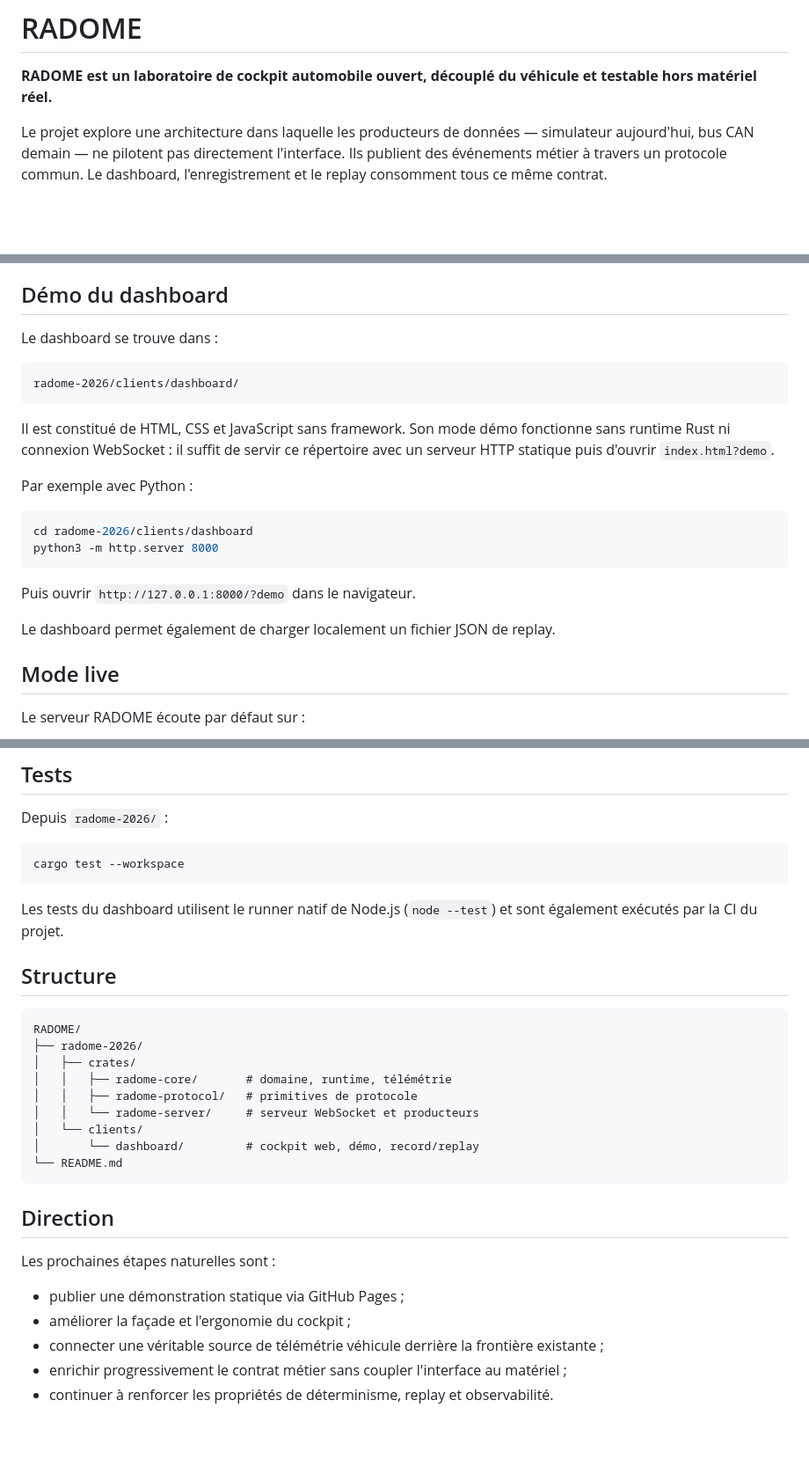
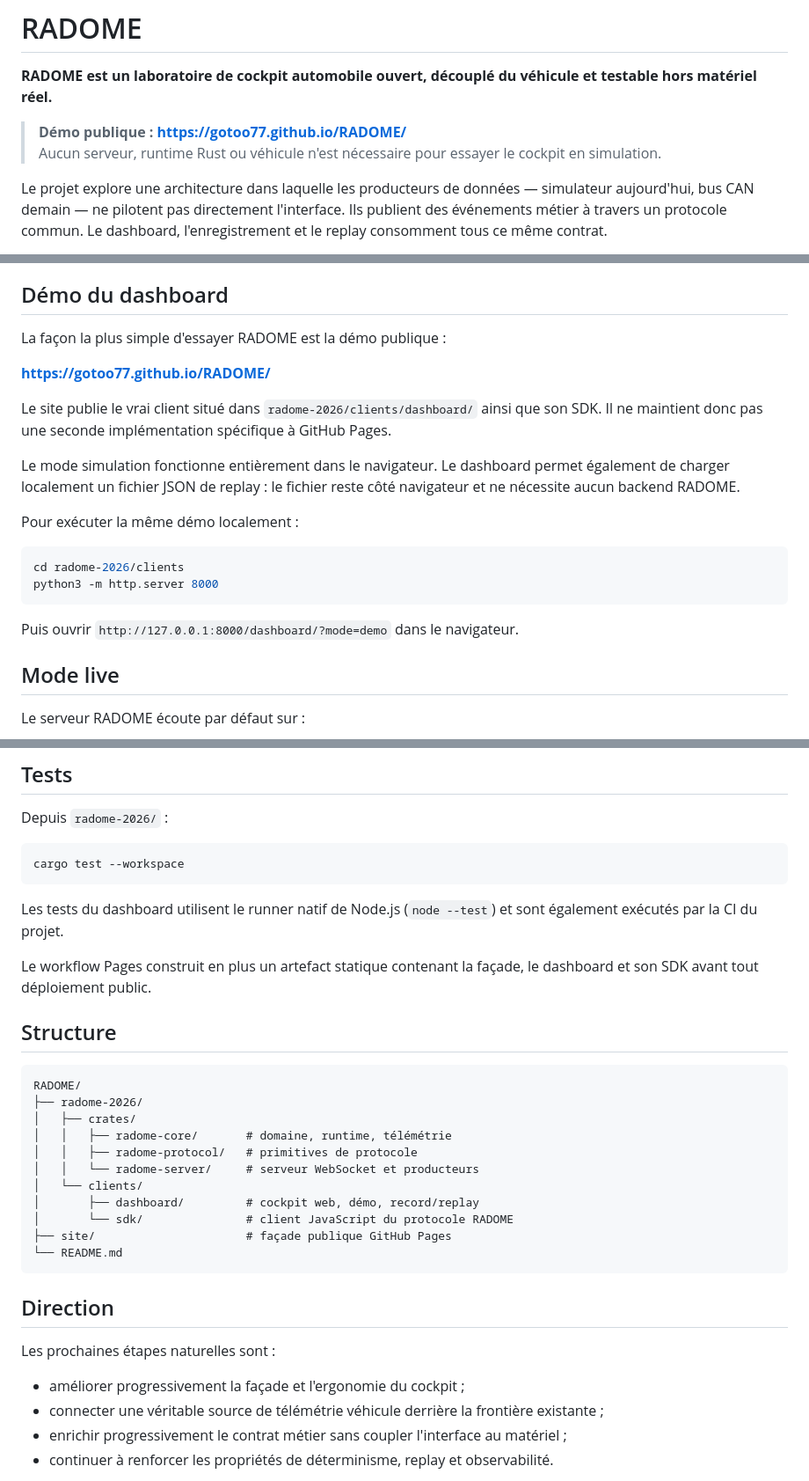
Before and after one commit to gotoo77/RADOME, a Markdown page: README.md, 3 parts joined by grey strips. Shown at 88% size. Rendered like a GitHub page; blank space fills up the shorter version.

Commit message:
docs: mettre en avant la demo publique RADOME

````diff
--- a/README.md
+++ b/README.md
@@ -1,6 +1,9 @@
 # RADOME
 
 **RADOME est un laboratoire de cockpit automobile ouvert, découplé du véhicule et testable hors matériel réel.**
+
+> **Démo publique : https://gotoo77.github.io/RADOME/**
+> Aucun serveur, runtime Rust ou véhicule n'est nécessaire pour essayer le cockpit en simulation.
 
 Le projet explore une architecture dans laquelle les producteurs de données — simulateur aujourd'hui, bus CAN demain — ne pilotent pas directement l'interface. Ils publient des événements métier à travers un protocole commun. Le dashboard, l'enregistrement et le replay consomment tous ce même contrat.
 
@@ -64,24 +67,22 @@ Cette discipline évite que plusieurs dialectes (`speed=`, `speed_kmh=`, valeur
 
 ## Démo du dashboard
 
-Le dashboard se trouve dans :
+La façon la plus simple d'essayer RADOME est la démo publique :
 
-```text
-radome-2026/clients/dashboard/
-```
+**https://gotoo77.github.io/RADOME/**
 
-Il est constitué de HTML, CSS et JavaScript sans framework. Son mode démo fonctionne sans runtime Rust ni connexion WebSocket : il suffit de servir ce répertoire avec un serveur HTTP statique puis d'ouvrir `index.html?demo`.
+Le site publie le vrai client situé dans `radome-2026/clients/dashboard/` ainsi que son SDK. Il ne maintient donc pas une seconde implémentation spécifique à GitHub Pages.
 
-Par exemple avec Python :
+Le mode simulation fonctionne entièrement dans le navigateur. Le dashboard permet également de charger localement un fichier JSON de replay : le fichier reste côté navigateur et ne nécessite aucun backend RADOME.
+
+Pour exécuter la même démo localement :
 
 ```bash
-cd radome-2026/clients/dashboard
+cd radome-2026/clients
 python3 -m http.server 8000
 ```
 
-Puis ouvrir `http://127.0.0.1:8000/?demo` dans le navigateur.
-
-Le dashboard permet également de charger localement un fichier JSON de replay.
+Puis ouvrir `http://127.0.0.1:8000/dashboard/?mode=demo` dans le navigateur.
 
 ## Mode live
 
@@ -127,6 +128,8 @@ cargo test --workspace
 
 Les tests du dashboard utilisent le runner natif de Node.js (`node --test`) et sont également exécutés par la CI du projet.
 
+Le workflow Pages construit en plus un artefact statique contenant la façade, le dashboard et son SDK avant tout déploiement public.
+
 ## Structure
 
 ```text
@@ -137,7 +140,9 @@ RADOME/
 │   │   ├── radome-protocol/   # primitives de protocole
 │   │   └── radome-server/     # serveur WebSocket et producteurs
 │   └── clients/
-│       └── dashboard/         # cockpit web, démo, record/replay
+│       ├── dashboard/         # cockpit web, démo, record/replay
+│       └── sdk/               # client JavaScript du protocole RADOME
+├── site/                      # façade publique GitHub Pages
 └── README.md
 ```
 
@@ -145,8 +150,7 @@ RADOME/
 
 Les prochaines étapes naturelles sont :
 
-- publier une démonstration statique via GitHub Pages ;
-- améliorer la façade et l'ergonomie du cockpit ;
+- améliorer progressivement la façade et l'ergonomie du cockpit ;
 - connecter une véritable source de télémétrie véhicule derrière la frontière existante ;
 - enrichir progressivement le contrat métier sans coupler l'interface au matériel ;
 - continuer à renforcer les propriétés de déterminisme, replay et observabilité.
````
Also changed, not shown: other parts of README.md (+1 -1 lines).
